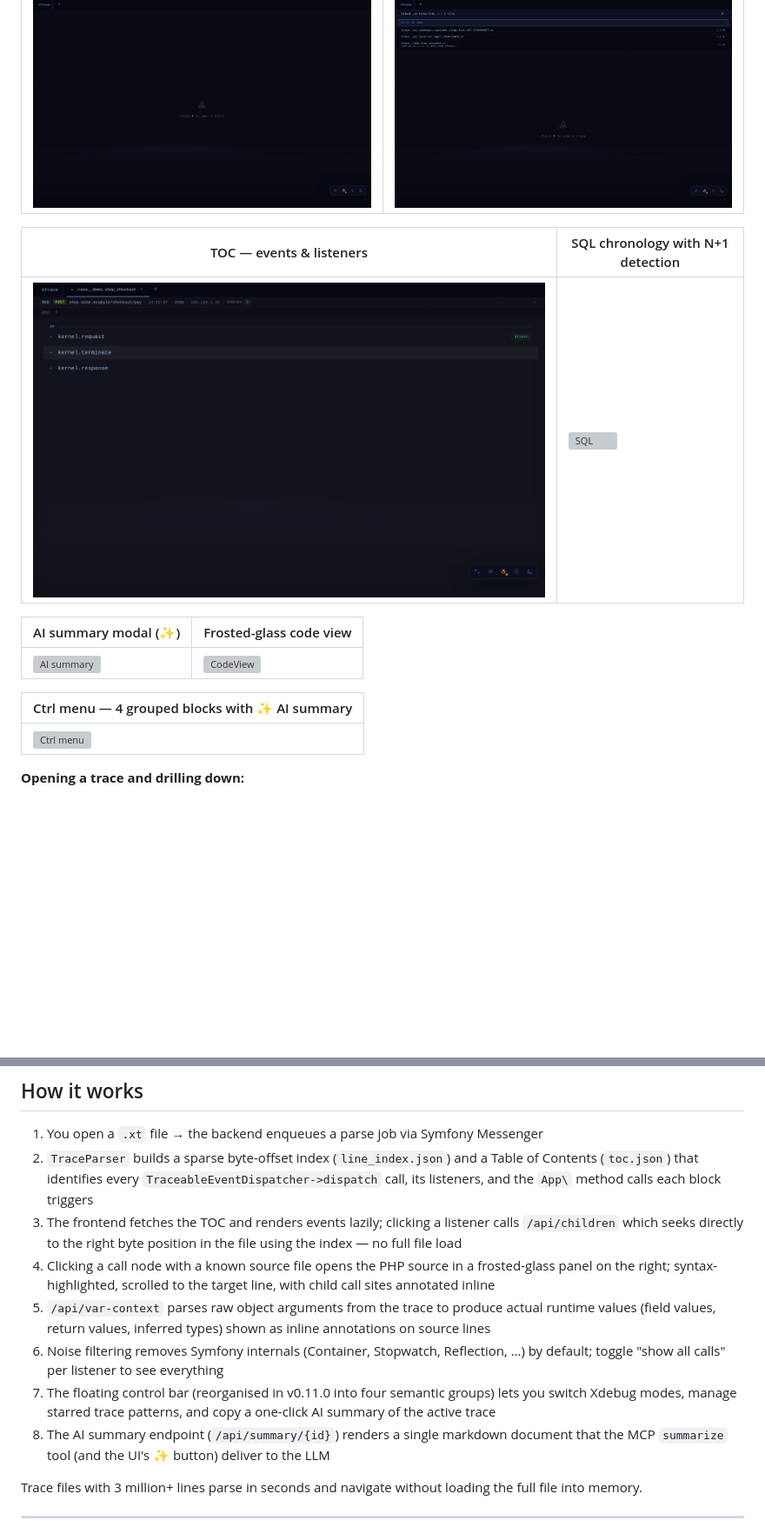
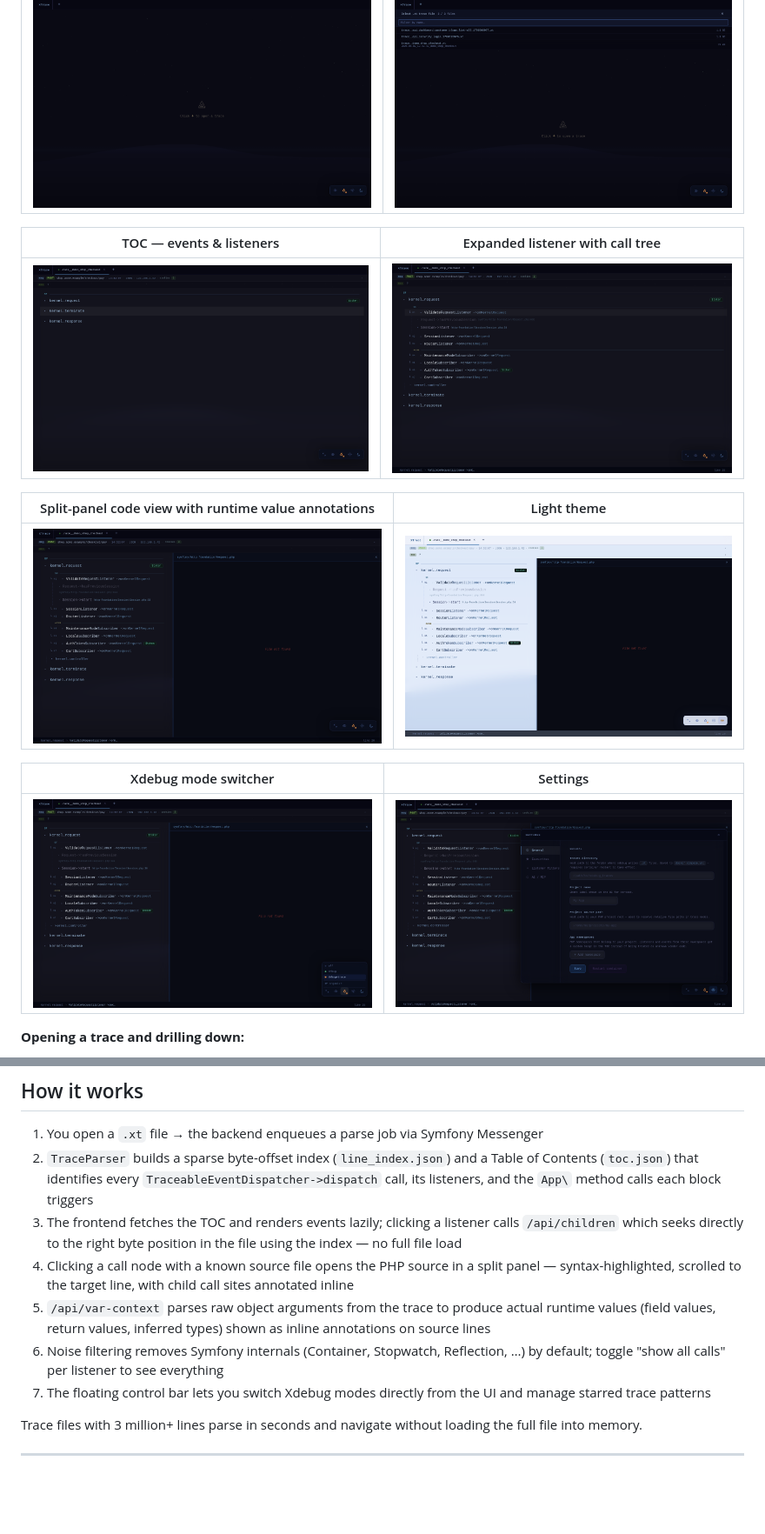
Before and after one commit to Icetlin/XTrace-Explorer, a Markdown page: README.md, 2 parts joined by grey strips. Shown at 87% size. GitHub-like rendering; blank space fills up the shorter version; grey boxes are pictures that could not be loaded.

Commit message:
fixup! remove v0.11.0 release screenshots and revert README
The 04-08 screenshots in 9dd6fb7 (docs commit for v0.11.0) were
captured from a real working trace (file_id=34) and contained
sensitive data: real HTTP request/response, internal SQL with
real user IDs, internal timing data.

Reverting to v0.10.0 documentation and dropping the v0.11.0
screenshots. The feature code (SummaryBuilder, SummaryModal,
frosted-glass CodeView, button blocks) is preserved in 3046b94;
the tag v0.11.0 has been removed.

This is a hotfix to ensure no production data leaks via docs/.

Co-Authored-By: Claude Fable 5 <noreply@anthropic.com>

```diff
--- a/README.md
+++ b/README.md
@@ -34,17 +32,17 @@ A browser-based viewer for [Xdebug](https://xdebug.org/) function trace files (`
 |---|---|
 | ![Empty](docs/screenshots/01-empty.png) | ![Picker](docs/screenshots/02-picker.png) |
 
-| TOC — events & listeners | SQL chronology with N+1 detection |
+| TOC — events & listeners | Expanded listener with call tree |
 |---|---|
-| ![TOC](docs/screenshots/03-toc.png) | ![SQL](docs/screenshots/04-sql.png) |
+| ![TOC](docs/screenshots/03-toc.png) | ![Expanded](docs/screenshots/05-calltree.png) |
 
-| AI summary modal (✨) | Frosted-glass code view |
+| Split-panel code view with runtime value annotations | Light theme |
 |---|---|
-| ![AI summary](docs/screenshots/05-ai-summary.png) | ![CodeView](docs/screenshots/06-codeview-frosted.png) |
+| ![Code view](docs/screenshots/07-code-view.png) | ![Light theme](docs/screenshots/08-light-theme.png) |
 
-| Ctrl menu — 4 grouped blocks with ✨ AI summary |
-|---|
-| ![Ctrl menu](docs/screenshots/08-final.png) |
+| Xdebug mode switcher | Settings |
+|---|---|
+| ![Xdebug panel](docs/screenshots/10-xdebug-panel.png) | ![Settings](docs/screenshots/09-settings.png) |
 
 **Opening a trace and drilling down:**
 
@@ -120,11 +116,10 @@ Backend lives in `symfony/`, frontend in `frontend/`. The async trace parser run
 1. You open a `.xt` file → the backend enqueues a parse job via Symfony Messenger
 2. `TraceParser` builds a sparse byte-offset index (`line_index.json`) and a Table of Contents (`toc.json`) that identifies every `TraceableEventDispatcher->dispatch` call, its listeners, and the `App\` method calls each block triggers
 3. The frontend fetches the TOC and renders events lazily; clicking a listener calls `/api/children` which seeks directly to the right byte position in the file using the index — no full file load
-4. Clicking a call node with a known source file opens the PHP source in a frosted-glass panel on the right; syntax-highlighted, scrolled to the target line, with child call sites annotated inline
+4. Clicking a call node with a known source file opens the PHP source in a split panel — syntax-highlighted, scrolled to the target line, with child call sites annotated inline
 5. `/api/var-context` parses raw object arguments from the trace to produce actual runtime values (field values, return values, inferred types) shown as inline annotations on source lines
 6. Noise filtering removes Symfony internals (Container, Stopwatch, Reflection, …) by default; toggle "show all calls" per listener to see everything
-7. The floating control bar (reorganised in v0.11.0 into four semantic groups) lets you switch Xdebug modes, manage starred trace patterns, and copy a one-click AI summary of the active trace
-8. The AI summary endpoint (`/api/summary/{id}`) renders a single markdown document that the MCP `summarize` tool (and the UI's ✨ button) deliver to the LLM
+7. The floating control bar lets you switch Xdebug modes directly from the UI and manage starred trace patterns
 
 Trace files with 3 million+ lines parse in seconds and navigate without loading the full file into memory.
 
```
Also changed, not shown: other parts of README.md (+1 -5 lines).
